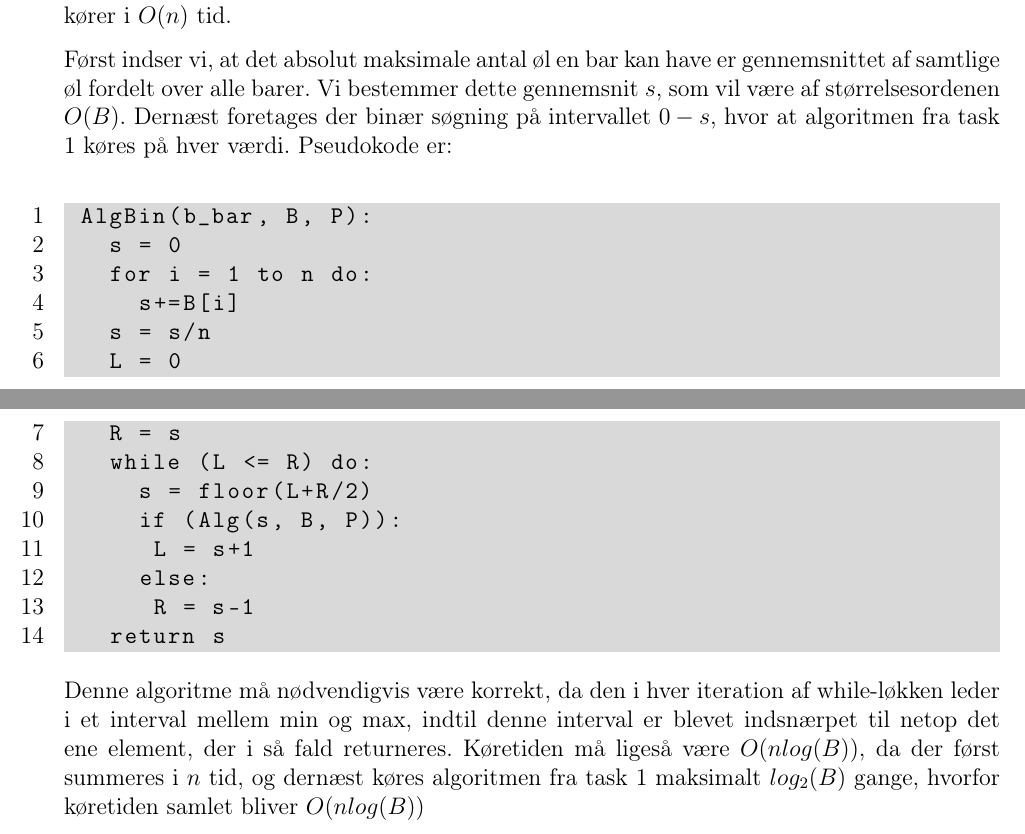
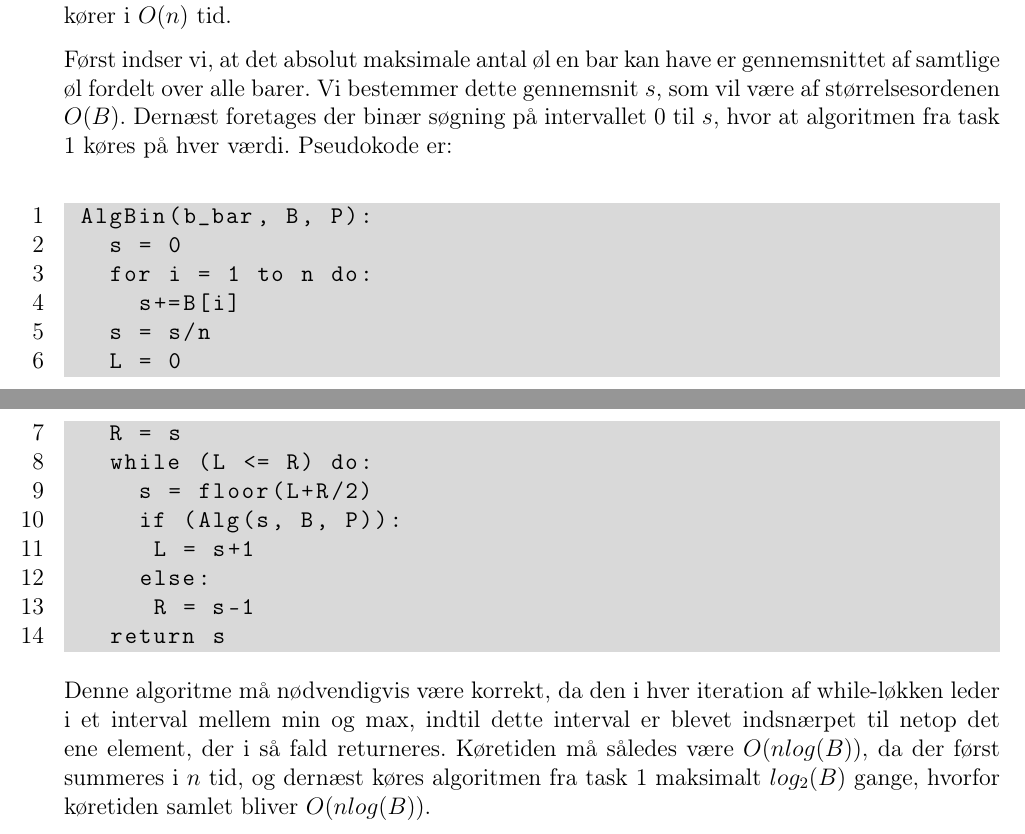
Before and after one commit to Snapzie/AD, a LaTeX document (A3/LaTex/master.tex, which reads A3/LaTex/Tasks/Task3.tex): two parts of pages 3 and 4 of 6, joined at a grey line, cut so that both start at the same text. Compiled offline with pdfLaTeX.

Commit message:
Minor changes

```diff
--- a/A3/LaTex/Tasks/Task3.tex
+++ b/A3/LaTex/Tasks/Task3.tex
@@ -2,7 +2,7 @@
 I følgende skrives pseudokode til at bestemme den maksimale antal øl $\hat{b}$, som enhver bar kan have. Koden tager udgangspunkt i vores algoritme fra task 1 (I følgende kaldet Alg), som kører i $O(n)$ tid.
 
 Først indser vi, at det absolut maksimale antal øl en bar kan have er gennemsnittet af samtlige øl fordelt over alle barer. Vi bestemmer dette gennemsnit $s$, som vil være af størrelsesordenen $O(B)$.
-Dernæst foretages der binær søgning på intervallet $0-s$, hvor at algoritmen fra task 1 køres på hver værdi. Pseudokode er:\\
+Dernæst foretages der binær søgning på intervallet $0$ til $s$, hvor at algoritmen fra task 1 køres på hver værdi. Pseudokode er:\\
 
 \begin{lstlisting}
   AlgBin(b_bar, B, P):
@@ -22,6 +22,6 @@ Dernæst foretages der binær søgning på intervallet $0-s$, hvor at algoritmen
 \end{lstlisting}
 
 Denne algoritme må nødvendigvis være korrekt, da den i hver iteration af while-løkken leder i et interval mellem min og max, indtil
-denne interval er blevet indsnærpet til netop det ene element, der i så fald returneres.
-Køretiden må ligeså være $O(nlog(B))$, da der først summeres i $n$ tid, og dernæst køres algoritmen fra task 1 maksimalt $log_2(B)$ gange,
-hvorfor køretiden samlet bliver $O(nlog(B))$
+dette interval er blevet indsnærpet til netop det ene element, der i så fald returneres.
+Køretiden må således være $O(nlog(B))$, da der først summeres i $n$ tid, og dernæst køres algoritmen fra task 1 maksimalt $log_2(B)$ gange,
+hvorfor køretiden samlet bliver $O(nlog(B))$.
```
Also changed, not shown: A5/LaTex/Tasks/Task2.tex (+1 -1 lines), A5/LaTex/master.tex (+2 -2 lines).
